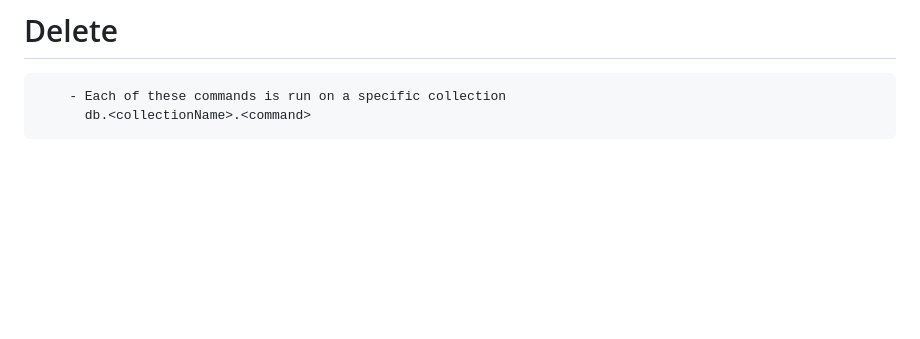
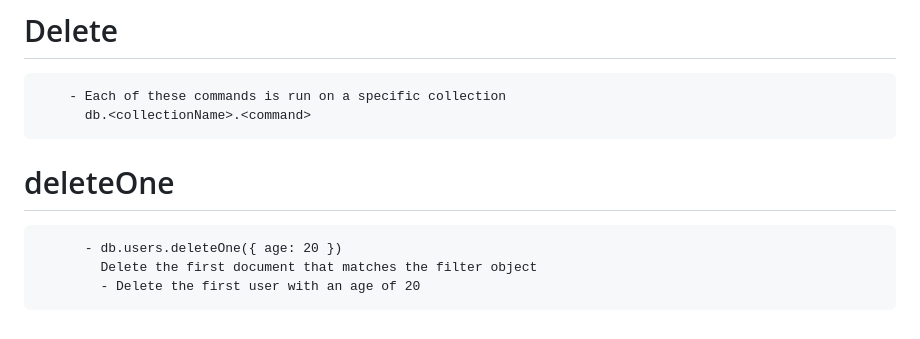
Before and after one commit to DagimDev/TutorialsHub, a Markdown page: mongoDB/mongodb_driver/basic_commands.md, the part around the change. Drawn GitHub-style; blank space fills up the shorter version.

Commit message:
deleteOne

```diff
--- a/mongoDB/mongodb_driver/basic_commands.md
+++ b/mongoDB/mongodb_driver/basic_commands.md
@@ -88,3 +88,7 @@ db.<collectionName>.<command>
 # Delete
         - Each of these commands is run on a specific collection
           db.<collectionName>.<command>
+# deleteOne
+          - db.users.deleteOne({ age: 20 })
+            Delete the first document that matches the filter object
+            - Delete the first user with an age of 20
```
